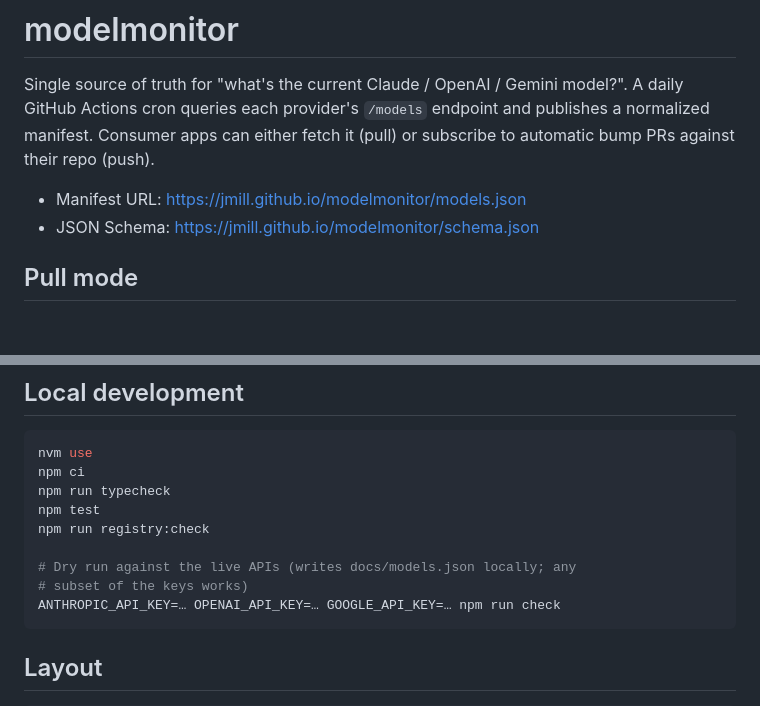
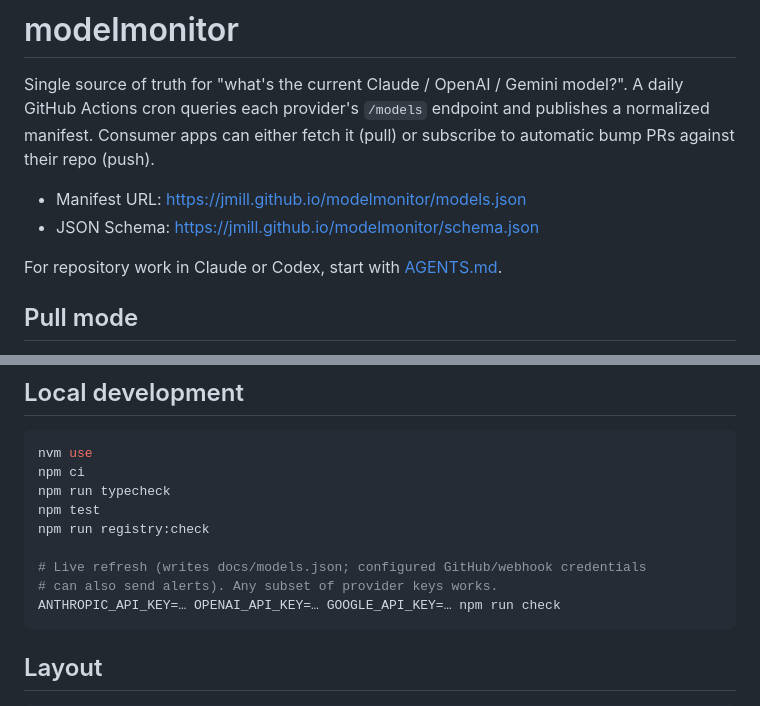
Before and after one commit to JMill/modelmonitor, a Markdown page: README.md, 2 parts joined by grey strips. Rendered like a GitHub page; blank space fills up the shorter version.

Commit message:
docs: route agents to modelmonitor tasks and offline checks (#87)

````diff
--- a/README.md
+++ b/README.md
@@ -7,6 +7,8 @@ subscribe to automatic bump PRs against their repo (push).
 
 - Manifest URL: <https://jmill.github.io/modelmonitor/models.json>
 - JSON Schema: <https://jmill.github.io/modelmonitor/schema.json>
+
+For repository work in Claude or Codex, start with [AGENTS.md](AGENTS.md).
 
 ## Pull mode
 
@@ -409,8 +411,8 @@ npm run typecheck
 npm test
 npm run registry:check
 
-# Dry run against the live APIs (writes docs/models.json locally; any
-# subset of the keys works)
+# Live refresh (writes docs/models.json; configured GitHub/webhook credentials
+# can also send alerts). Any subset of provider keys works.
 ANTHROPIC_API_KEY=… OPENAI_API_KEY=… GOOGLE_API_KEY=… npm run check
 ```
 
````
Also changed, not shown: AGENTS.md (added, +48 -0 lines), CLAUDE.md (added, +6 -0 lines).
